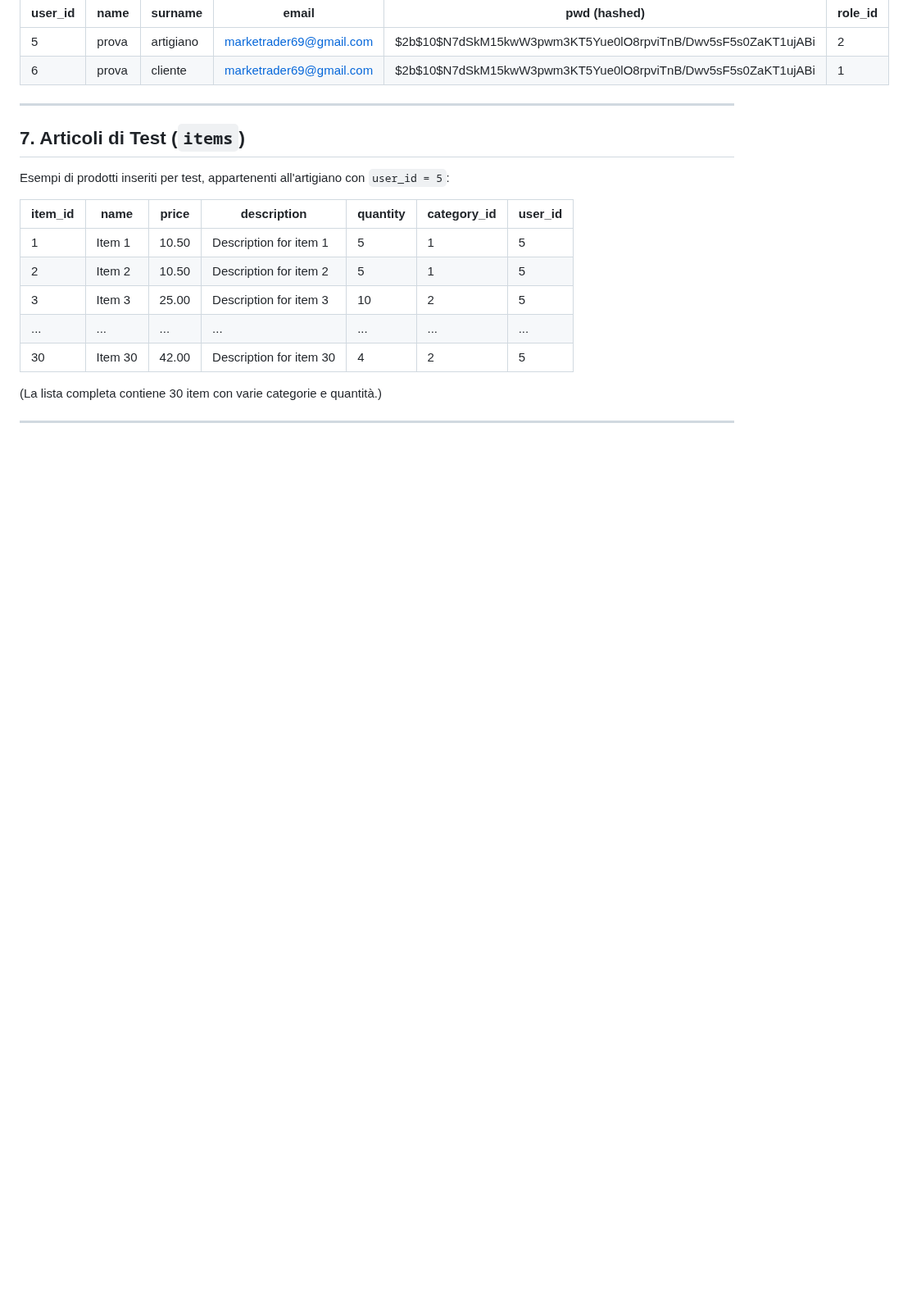
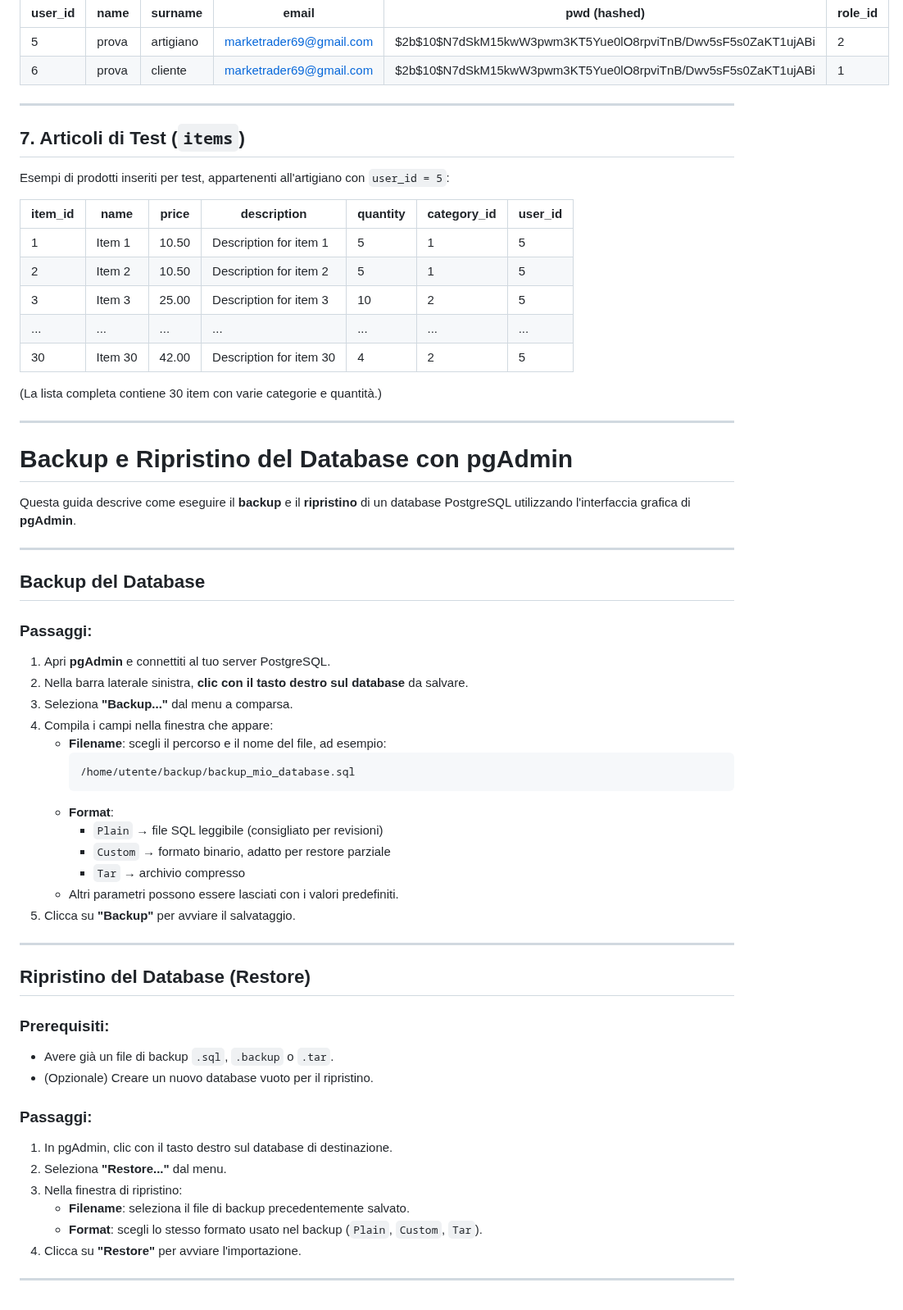
Before and after one commit to LucaRotter/progetto_web, a Markdown page: docs/database.md, the part around the change. Shown at 82% size. GitHub-like rendering; blank space fills up the shorter version.

Commit message:
aggiunte istruzioni backup e ripristino database.md

````diff
--- a/docs/database.md
+++ b/docs/database.md
@@ -279,3 +279,48 @@ Esempi di prodotti inseriti per test, appartenenti all'artigiano con `user_id =
 (La lista completa contiene 30 item con varie categorie e quantità.)
 
 ---
+
+# Backup e Ripristino del Database con pgAdmin
+
+Questa guida descrive come eseguire il **backup** e il **ripristino** di un database PostgreSQL utilizzando l'interfaccia grafica di **pgAdmin**.
+
+---
+
+##  Backup del Database
+
+### Passaggi:
+
+1. Apri **pgAdmin** e connettiti al tuo server PostgreSQL.
+2. Nella barra laterale sinistra, **clic con il tasto destro sul database** da salvare.
+3. Seleziona **"Backup..."** dal menu a comparsa.
+4. Compila i campi nella finestra che appare:
+   - **Filename**: scegli il percorso e il nome del file, ad esempio:
+     ```
+     /home/utente/backup/backup_mio_database.sql
+     ```
+   - **Format**:
+     - `Plain` → file SQL leggibile (consigliato per revisioni)
+     - `Custom` → formato binario, adatto per restore parziale
+     - `Tar` → archivio compresso
+   - Altri parametri possono essere lasciati con i valori predefiniti.
+5. Clicca su **"Backup"** per avviare il salvataggio.
+
+---
+
+## Ripristino del Database (Restore)
+
+### Prerequisiti:
+
+- Avere già un file di backup `.sql`, `.backup` o `.tar`.
+- (Opzionale) Creare un nuovo database vuoto per il ripristino.
+
+### Passaggi:
+
+1. In pgAdmin, clic con il tasto destro sul database di destinazione.
+2. Seleziona **"Restore..."** dal menu.
+3. Nella finestra di ripristino:
+   - **Filename**: seleziona il file di backup precedentemente salvato.
+   - **Format**: scegli lo stesso formato usato nel backup (`Plain`, `Custom`, `Tar`).
+4. Clicca su **"Restore"** per avviare l'importazione.
+
+---
````
